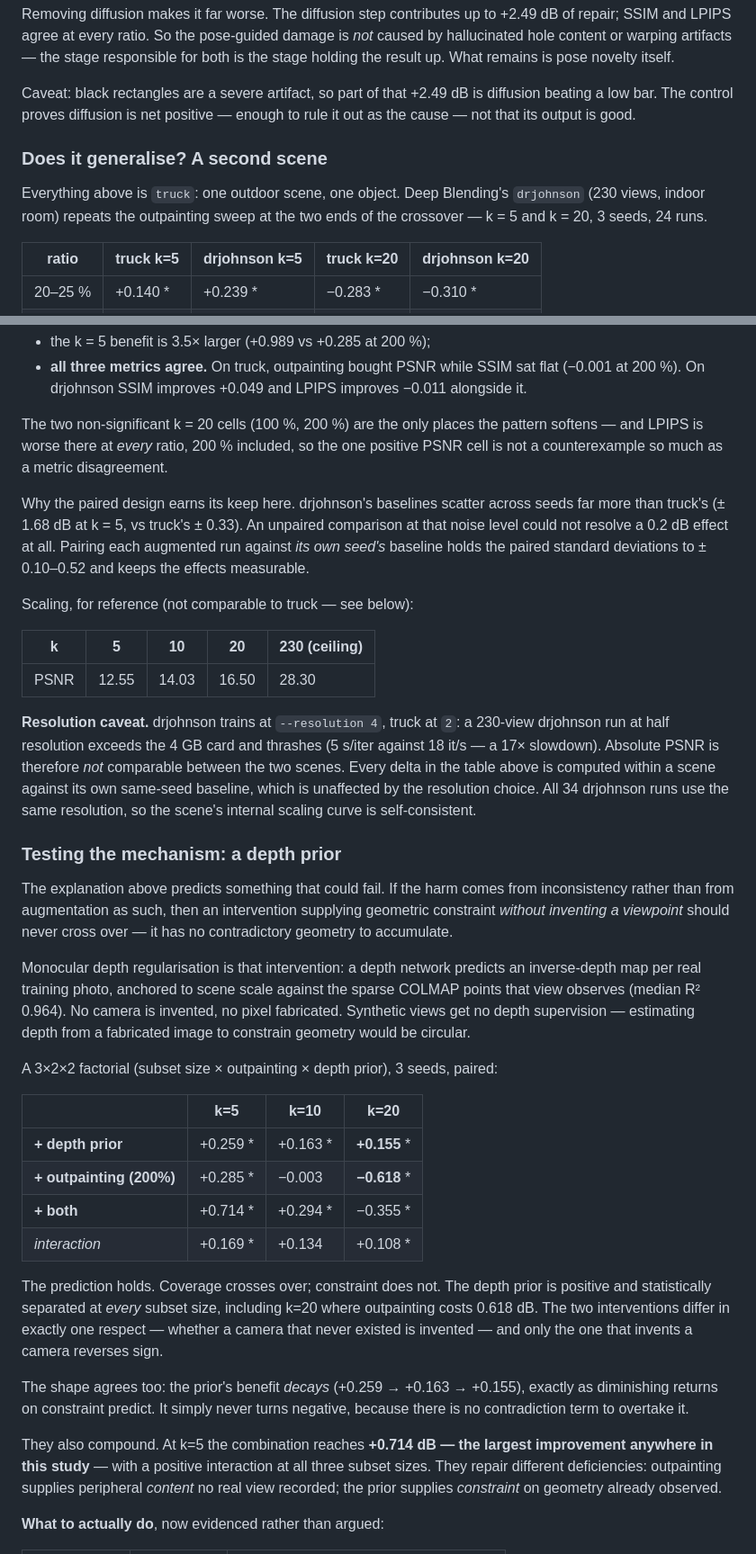
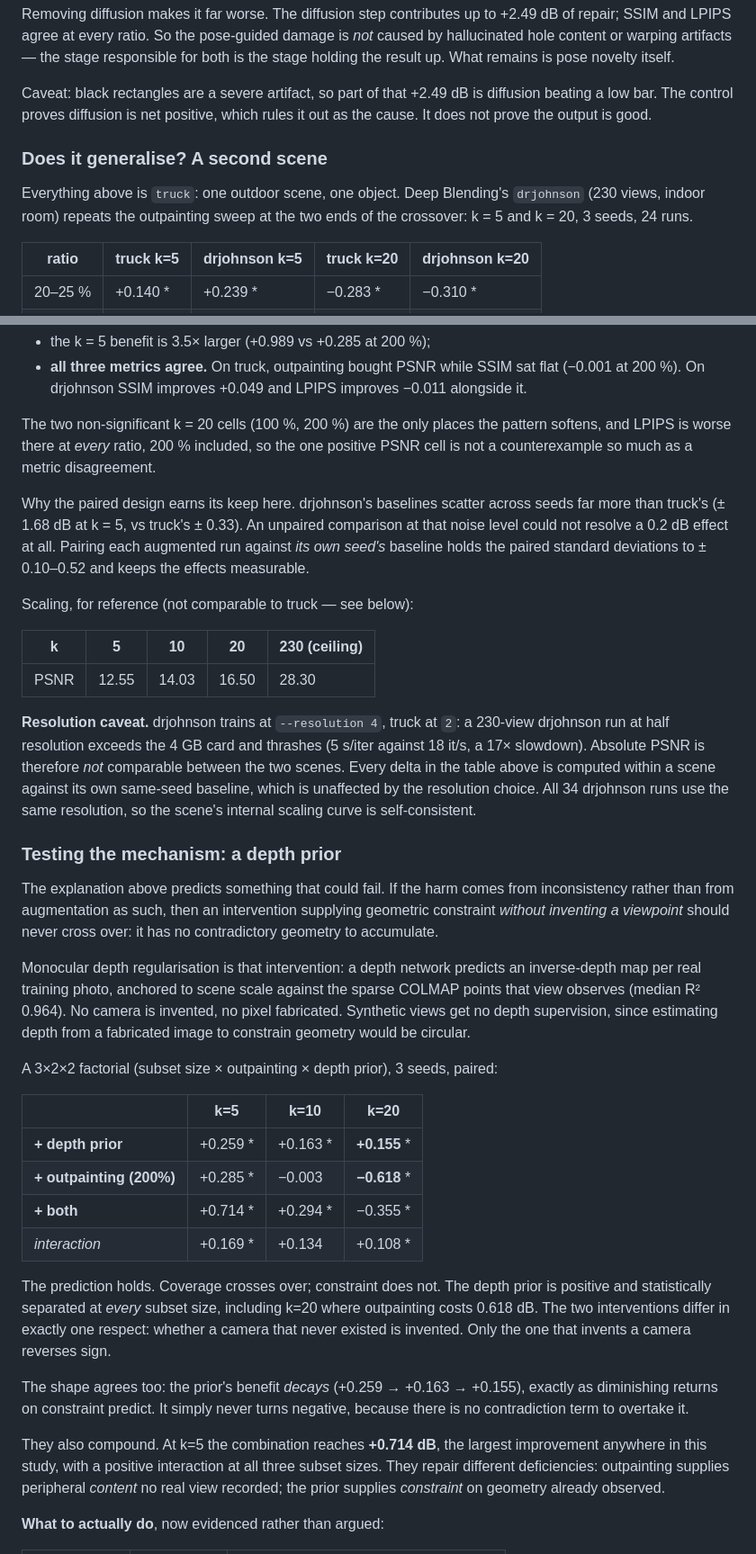
Before and after one commit to mohamedeyaad/fewshot-gaussian-splatting, a Markdown page: README.md, 2 parts joined by grey strips. Shown at 90% size. Rendered like a GitHub page.

```diff
--- a/README.md
+++ b/README.md
@@ -98,14 +98,14 @@ stage responsible for both is the stage holding the result up. What remains is
 pose novelty itself.
 
 Caveat: black rectangles are a severe artifact, so part of that +2.49 dB is
-diffusion beating a low bar. The control proves diffusion is net positive —
-enough to rule it out as the cause — not that its output is good.
+diffusion beating a low bar. The control proves diffusion is net positive,
+which rules it out as the cause. It does not prove the output is good.
 
 ### Does it generalise? A second scene
 
 Everything above is `truck`: one outdoor scene, one object. Deep Blending's
 `drjohnson` (230 views, indoor room) repeats the outpainting sweep at the two
-ends of the crossover — k = 5 and k = 20, 3 seeds, 24 runs.
+ends of the crossover: k = 5 and k = 20, 3 seeds, 24 runs.
 
 | ratio | truck k=5 | drjohnson k=5 | truck k=20 | drjohnson k=20 |
 |---|---|---|---|---|
@@ -125,7 +125,7 @@ The effect is *stronger* indoors, and on better evidence:
   improves −0.011 alongside it.
 
 The two non-significant k = 20 cells (100 %, 200 %) are the only places the
-pattern softens — and LPIPS is worse there at *every* ratio, 200 % included, so
+pattern softens, and LPIPS is worse there at *every* ratio, 200 % included, so
 the one positive PSNR cell is not a counterexample so much as a metric
 disagreement.
 
@@ -143,7 +143,7 @@ Scaling, for reference (not comparable to truck — see below):
 
 **Resolution caveat.** drjohnson trains at `--resolution 4`, truck at `2`: a
 230-view drjohnson run at half resolution exceeds the 4 GB card and thrashes
-(5 s/iter against 18 it/s — a 17× slowdown). Absolute PSNR is therefore *not*
+(5 s/iter against 18 it/s, a 17× slowdown). Absolute PSNR is therefore *not*
 comparable between the two scenes. Every delta in the table above is computed
 within a scene against its own same-seed baseline, which is unaffected by the
 resolution choice. All 34 drjohnson runs use the same resolution, so the
@@ -154,13 +154,13 @@ scene's internal scaling curve is self-consistent.
 The explanation above predicts something that could fail. If the harm comes from
 inconsistency rather than from augmentation as such, then an intervention
 supplying geometric constraint *without inventing a viewpoint* should never
-cross over — it has no contradictory geometry to accumulate.
+cross over: it has no contradictory geometry to accumulate.
 
 Monocular depth regularisation is that intervention: a depth network predicts an
 inverse-depth map per real training photo, anchored to scene scale against the
 sparse COLMAP points that view observes (median R² 0.964). No camera is
-invented, no pixel fabricated. Synthetic views get no depth supervision —
-estimating depth from a fabricated image to constrain geometry would be
+invented, no pixel fabricated. Synthetic views get no depth supervision,
+since estimating depth from a fabricated image to constrain geometry would be
 circular.
 
 A 3×2×2 factorial (subset size × outpainting × depth prior), 3 seeds, paired:
@@ -175,15 +175,15 @@ A 3×2×2 factorial (subset size × outpainting × depth prior), 3 seeds, paired
 The prediction holds. Coverage crosses over; constraint does not. The depth
 prior is positive and statistically separated at *every* subset size, including
 k=20 where outpainting costs 0.618 dB. The two interventions differ in exactly
-one respect — whether a camera that never existed is invented — and only the one
+one respect: whether a camera that never existed is invented. Only the one
 that invents a camera reverses sign.
 
 The shape agrees too: the prior's benefit *decays* (+0.259 → +0.163 → +0.155),
 exactly as diminishing returns on constraint predict. It simply never turns
 negative, because there is no contradiction term to overtake it.
 
-They also compound. At k=5 the combination reaches **+0.714 dB — the largest
-improvement anywhere in this study** — with a positive interaction at all three
+They also compound. At k=5 the combination reaches **+0.714 dB**, the largest
+improvement anywhere in this study, with a positive interaction at all three
 subset sizes. They repair different deficiencies: outpainting supplies
 peripheral *content* no real view recorded; the prior supplies *constraint* on
 geometry already observed.
```
Also changed, not shown: other parts of README.md (+16 -16 lines).
